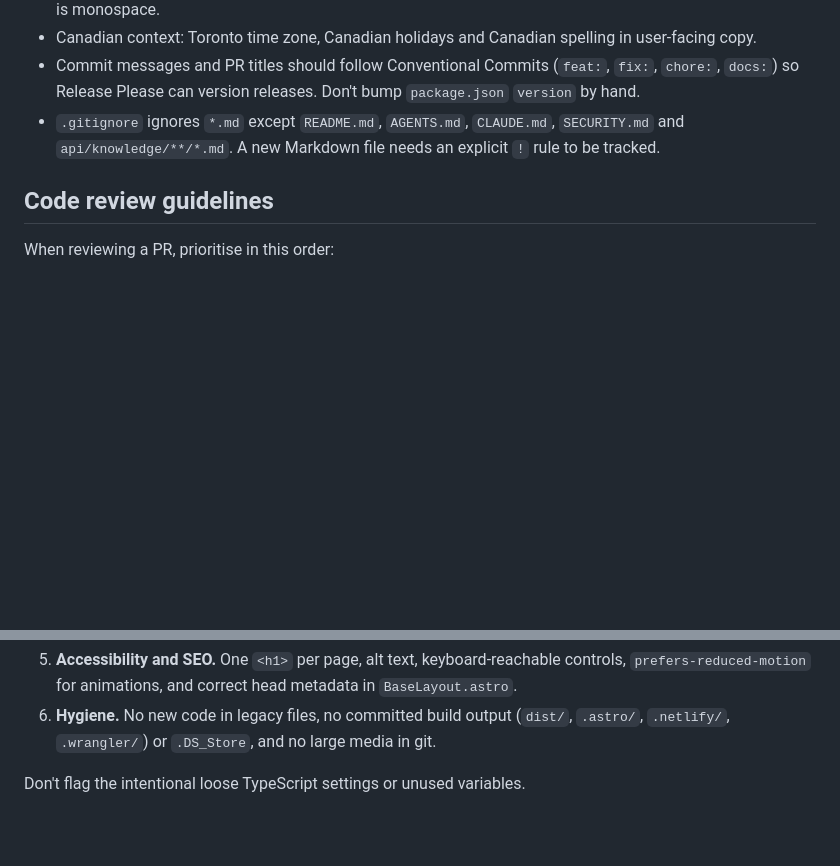
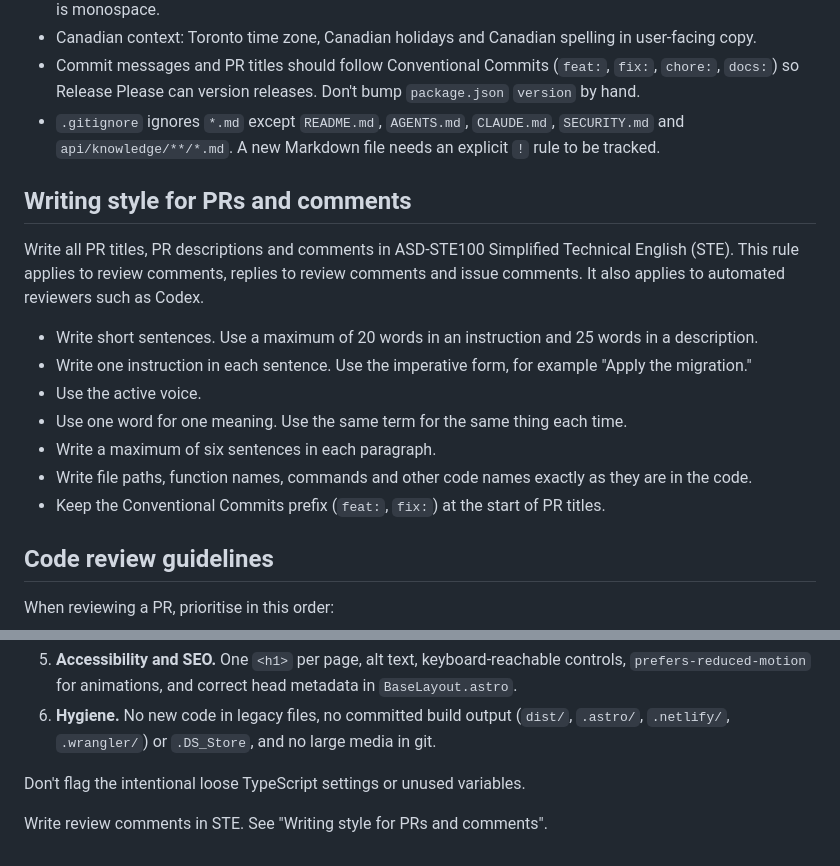
Before and after one commit to Andrew-Girgis/Andrews-Portfolio, a Markdown page: AGENTS.md, 2 parts joined by grey strips. Rendered like a GitHub page; blank space fills up the shorter version.

Commit message:
docs: require Simplified Technical English for PRs and comments (#27)

```diff
--- a/AGENTS.md
+++ b/AGENTS.md
@@ -97,6 +97,18 @@ Much of `src/` is left over from the v1/v2 sites and is not reachable from any p
 - Commit messages and PR titles should follow Conventional Commits (`feat:`, `fix:`, `chore:`, `docs:`) so Release Please can version releases. Don't bump `package.json` `version` by hand.
 - `.gitignore` ignores `*.md` except `README.md`, `AGENTS.md`, `CLAUDE.md`, `SECURITY.md` and `api/knowledge/**/*.md`. A new Markdown file needs an explicit `!` rule to be tracked.
 
+## Writing style for PRs and comments
+
+Write all PR titles, PR descriptions and comments in ASD-STE100 Simplified Technical English (STE). This rule applies to review comments, replies to review comments and issue comments. It also applies to automated reviewers such as Codex.
+
+- Write short sentences. Use a maximum of 20 words in an instruction and 25 words in a description.
+- Write one instruction in each sentence. Use the imperative form, for example "Apply the migration."
+- Use the active voice.
+- Use one word for one meaning. Use the same term for the same thing each time.
+- Write a maximum of six sentences in each paragraph.
+- Write file paths, function names, commands and other code names exactly as they are in the code.
+- Keep the Conventional Commits prefix (`feat:`, `fix:`) at the start of PR titles.
+
 ## Code review guidelines
 
 When reviewing a PR, prioritise in this order:
@@ -109,3 +121,5 @@ When reviewing a PR, prioritise in this order:
 6. **Hygiene.** No new code in legacy files, no committed build output (`dist/`, `.astro/`, `.netlify/`, `.wrangler/`) or `.DS_Store`, and no large media in git.
 
 Don't flag the intentional loose TypeScript settings or unused variables.
+
+Write review comments in STE. See "Writing style for PRs and comments".
```
